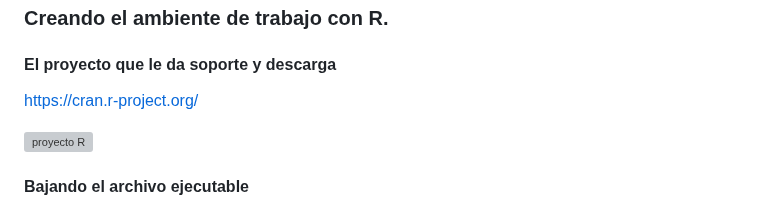
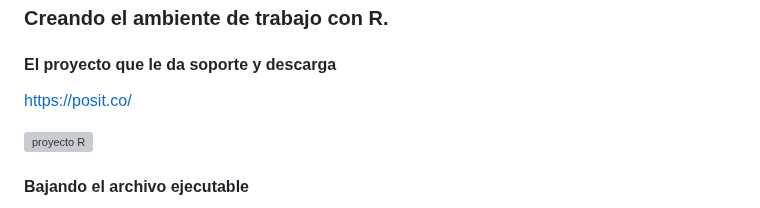
Before and after one commit to cursosRAnalisisDatos/RParaLasCienciasSociales, a Markdown page: presentaciones/modulo1.md, the part around the change. GitHub-like rendering; grey boxes are pictures that could not be loaded.

```diff
--- a/presentaciones/modulo1.md
+++ b/presentaciones/modulo1.md
@@ -14,7 +14,7 @@ logo: ../images/logoIIEc.jpg
 ### Creando el ambiente de trabajo con R.
 #### El proyecto que le da soporte y descarga
 
-[https://cran.r-project.org/](https://cran.r-project.org/)
+[https://posit.co/](https://posit.co/)
 
 <img src="../images/modulo1/proyectoR.jpeg" alt="proyecto R" width="800px">
 
```
